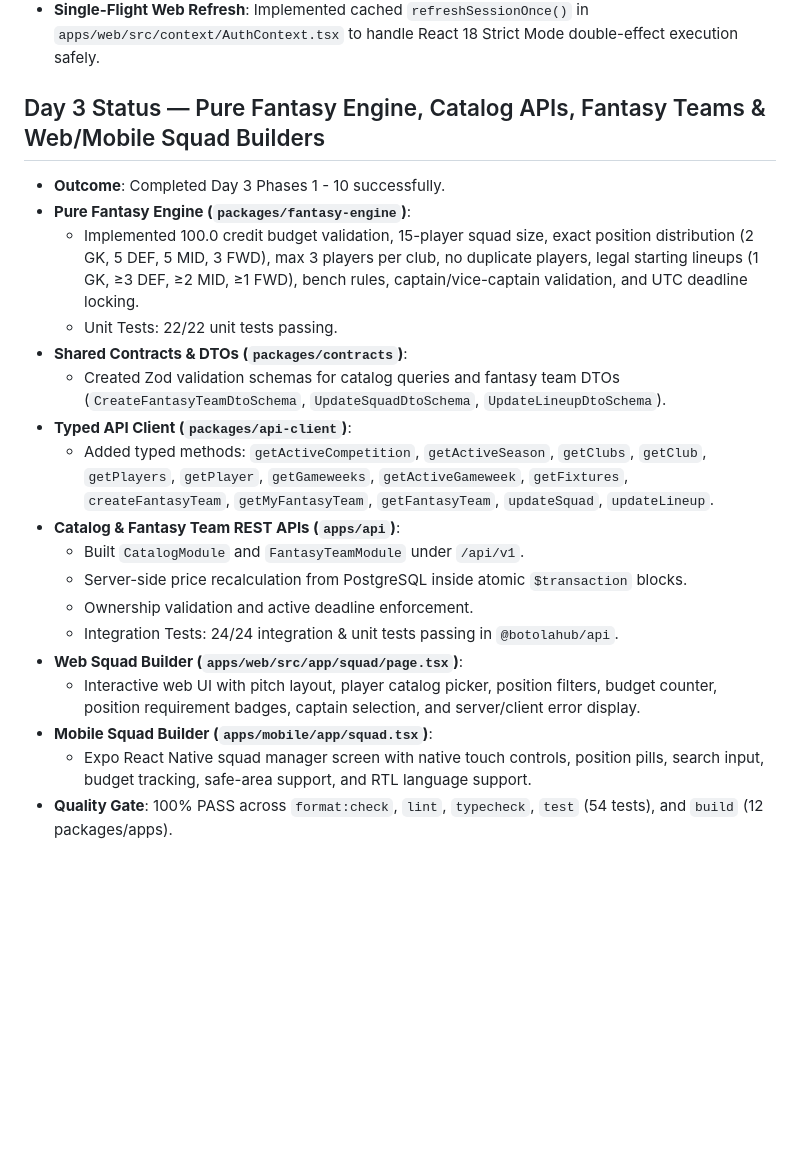
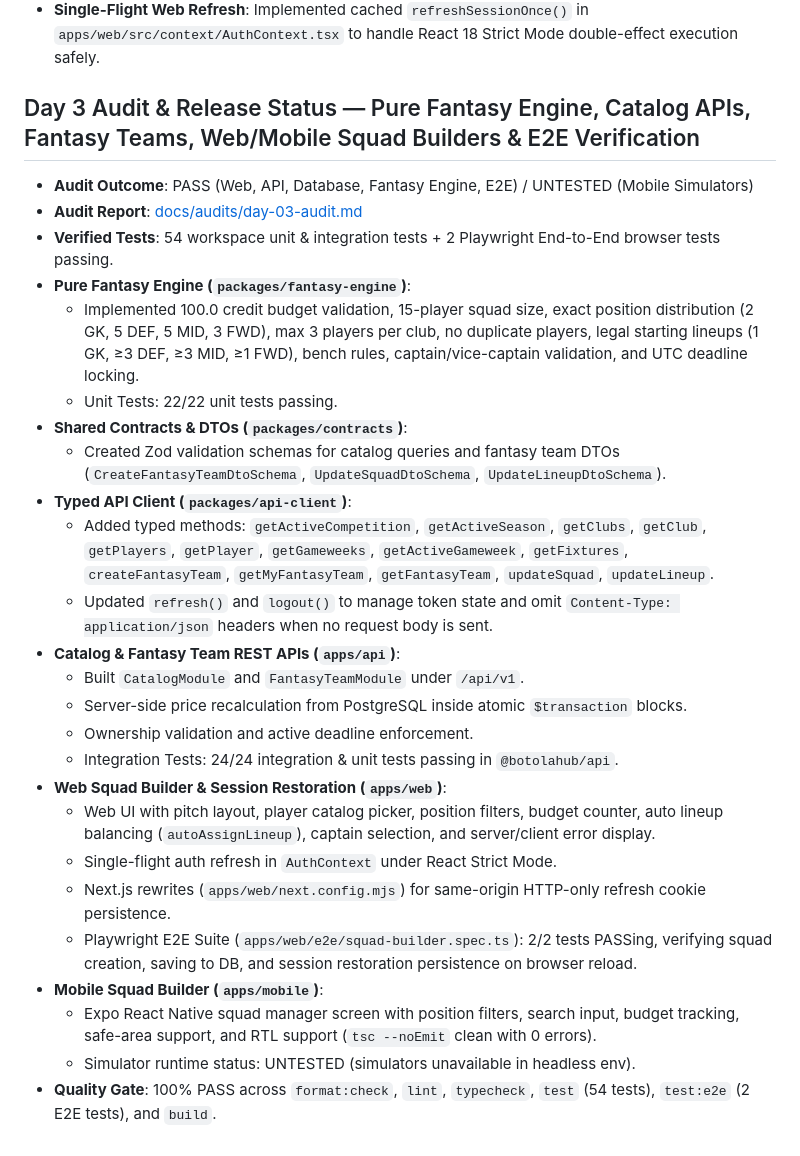
Before and after one commit to alaebouhmaladev/BotolaHub, a Markdown page: docs/progress.md, the part around the change. GitHub-like rendering; blank space fills up the shorter version.

```diff
--- a/docs/progress.md
+++ b/docs/progress.md
@@ -35,23 +35,30 @@
 - **Web & Mobile Transport Separation**: Web endpoints set `botolahub_refresh` HTTP-only cookie (`path: "/api/v1/auth"`, `sameSite: "strict"`); mobile endpoints return refresh tokens in JSON body stored in Expo `SecureStore`.
 - **Single-Flight Web Refresh**: Implemented cached `refreshSessionOnce()` in `apps/web/src/context/AuthContext.tsx` to handle React 18 Strict Mode double-effect execution safely.
 
-## Day 3 Status — Pure Fantasy Engine, Catalog APIs, Fantasy Teams & Web/Mobile Squad Builders
+## Day 3 Audit & Release Status — Pure Fantasy Engine, Catalog APIs, Fantasy Teams, Web/Mobile Squad Builders & E2E Verification
 
-- **Outcome**: Completed Day 3 Phases 1 - 10 successfully.
+- **Audit Outcome**: PASS (Web, API, Database, Fantasy Engine, E2E) / UNTESTED (Mobile Simulators)
+- **Audit Report**: [docs/audits/day-03-audit.md](file:///Users/alaebouhala/Documents/Dev%20Projects%20/BotolaHub/BotolaHub/docs/audits/day-03-audit.md)
+- **Verified Tests**: 54 workspace unit & integration tests + 2 Playwright End-to-End browser tests passing.
 - **Pure Fantasy Engine (`packages/fantasy-engine`)**:
-  - Implemented 100.0 credit budget validation, 15-player squad size, exact position distribution (2 GK, 5 DEF, 5 MID, 3 FWD), max 3 players per club, no duplicate players, legal starting lineups (1 GK, ≥3 DEF, ≥2 MID, ≥1 FWD), bench rules, captain/vice-captain validation, and UTC deadline locking.
+  - Implemented 100.0 credit budget validation, 15-player squad size, exact position distribution (2 GK, 5 DEF, 5 MID, 3 FWD), max 3 players per club, no duplicate players, legal starting lineups (1 GK, ≥3 DEF, ≥3 MID, ≥1 FWD), bench rules, captain/vice-captain validation, and UTC deadline locking.
   - Unit Tests: 22/22 unit tests passing.
 - **Shared Contracts & DTOs (`packages/contracts`)**:
   - Created Zod validation schemas for catalog queries and fantasy team DTOs (`CreateFantasyTeamDtoSchema`, `UpdateSquadDtoSchema`, `UpdateLineupDtoSchema`).
 - **Typed API Client (`packages/api-client`)**:
   - Added typed methods: `getActiveCompetition`, `getActiveSeason`, `getClubs`, `getClub`, `getPlayers`, `getPlayer`, `getGameweeks`, `getActiveGameweek`, `getFixtures`, `createFantasyTeam`, `getMyFantasyTeam`, `getFantasyTeam`, `updateSquad`, `updateLineup`.
+  - Updated `refresh()` and `logout()` to manage token state and omit `Content-Type: application/json` headers when no request body is sent.
 - **Catalog & Fantasy Team REST APIs (`apps/api`)**:
   - Built `CatalogModule` and `FantasyTeamModule` under `/api/v1`.
   - Server-side price recalculation from PostgreSQL inside atomic `$transaction` blocks.
   - Ownership validation and active deadline enforcement.
   - Integration Tests: 24/24 integration & unit tests passing in `@botolahub/api`.
-- **Web Squad Builder (`apps/web/src/app/squad/page.tsx`)**:
-  - Interactive web UI with pitch layout, player catalog picker, position filters, budget counter, position requirement badges, captain selection, and server/client error display.
-- **Mobile Squad Builder (`apps/mobile/app/squad.tsx`)**:
-  - Expo React Native squad manager screen with native touch controls, position pills, search input, budget tracking, safe-area support, and RTL language support.
-- **Quality Gate**: 100% PASS across `format:check`, `lint`, `typecheck`, `test` (54 tests), and `build` (12 packages/apps).
+- **Web Squad Builder & Session Restoration (`apps/web`)**:
+  - Web UI with pitch layout, player catalog picker, position filters, budget counter, auto lineup balancing (`autoAssignLineup`), captain selection, and server/client error display.
+  - Single-flight auth refresh in `AuthContext` under React Strict Mode.
+  - Next.js rewrites (`apps/web/next.config.mjs`) for same-origin HTTP-only refresh cookie persistence.
+  - Playwright E2E Suite (`apps/web/e2e/squad-builder.spec.ts`): 2/2 tests PASSing, verifying squad creation, saving to DB, and session restoration persistence on browser reload.
+- **Mobile Squad Builder (`apps/mobile`)**:
+  - Expo React Native squad manager screen with position filters, search input, budget tracking, safe-area support, and RTL support (`tsc --noEmit` clean with 0 errors).
+  - Simulator runtime status: UNTESTED (simulators unavailable in headless env).
+- **Quality Gate**: 100% PASS across `format:check`, `lint`, `typecheck`, `test` (54 tests), `test:e2e` (2 E2E tests), and `build`.
```
Also changed, not shown: docs/audits/day-03-audit.md (+89 -132 lines).
